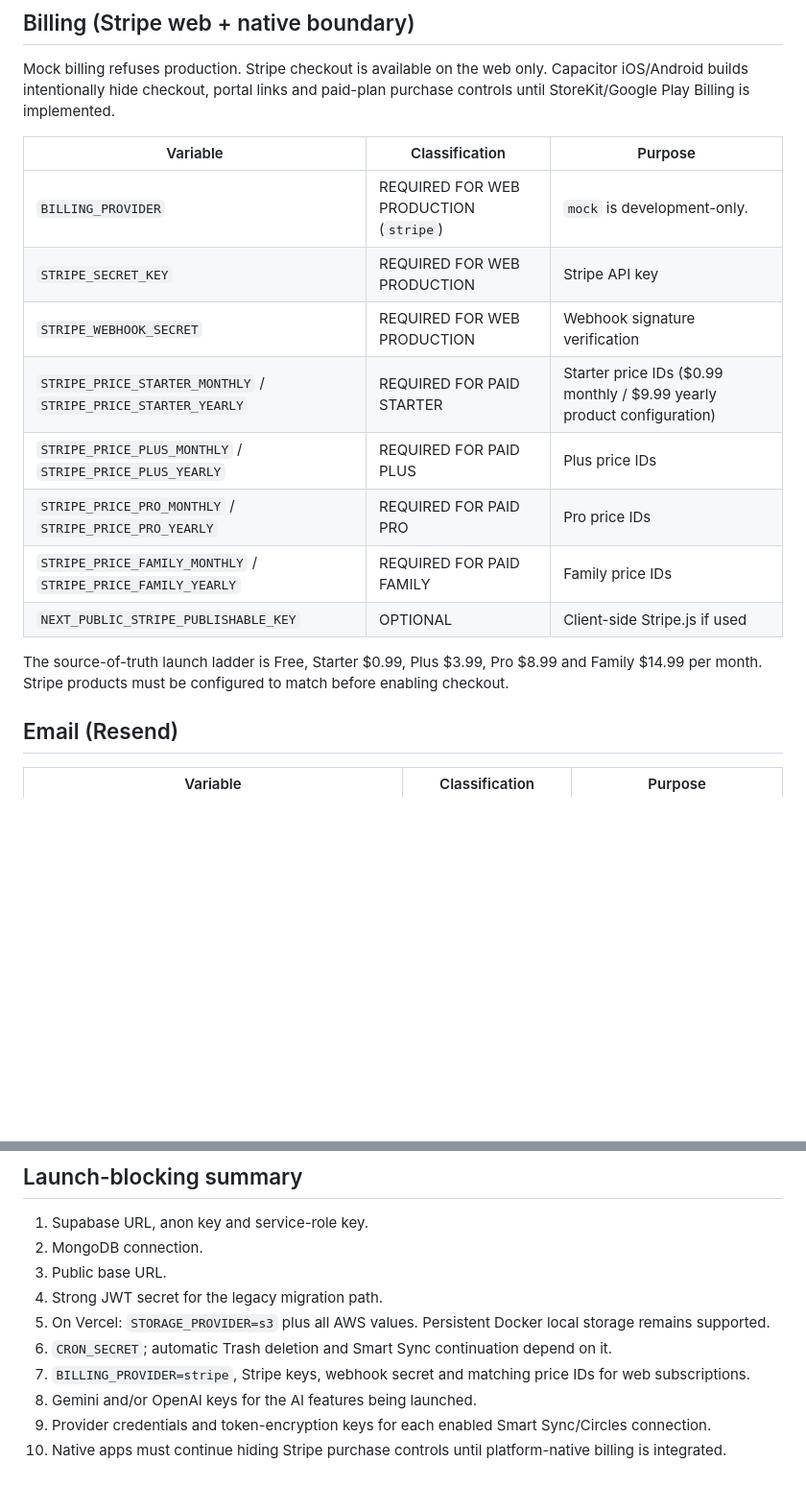
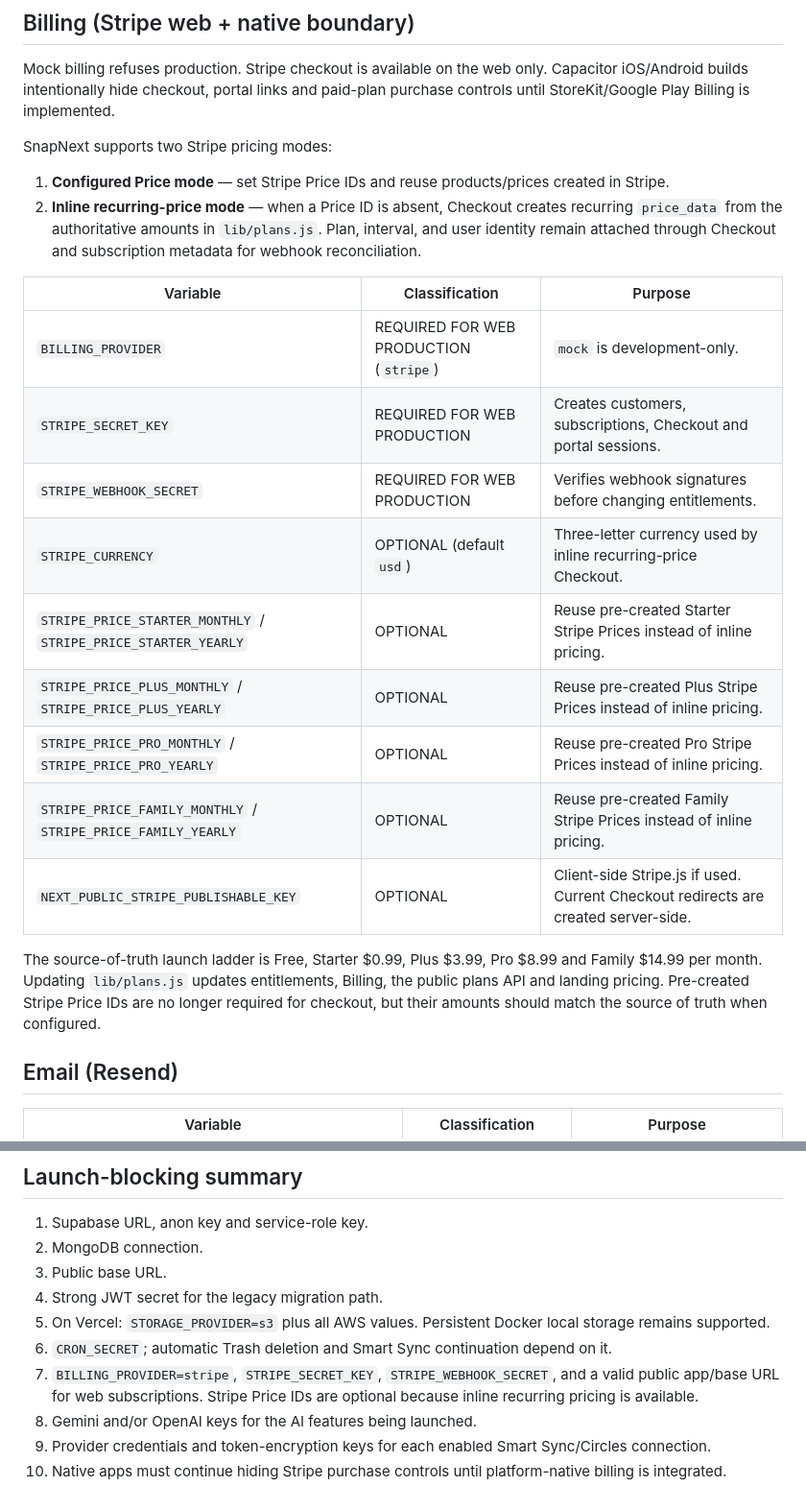
Before and after one commit to vipinlamba1985/vipinlamba1985-snapnext, a Markdown page: docs/ENV_REQUIRED.md, 2 parts joined by grey strips. Shown at 96% size. Rendered like a GitHub page; blank space fills up the shorter version.

Commit message:
Document Stripe inline recurring-price checkout

```diff
--- a/docs/ENV_REQUIRED.md
+++ b/docs/ENV_REQUIRED.md
@@ -90,18 +90,23 @@ Vercel production storage operations fail closed unless `STORAGE_PROVIDER=s3`, p
 
 Mock billing refuses production. Stripe checkout is available on the web only. Capacitor iOS/Android builds intentionally hide checkout, portal links and paid-plan purchase controls until StoreKit/Google Play Billing is implemented.
 
+SnapNext supports two Stripe pricing modes:
+1. **Configured Price mode** — set Stripe Price IDs and reuse products/prices created in Stripe.
+2. **Inline recurring-price mode** — when a Price ID is absent, Checkout creates recurring `price_data` from the authoritative amounts in `lib/plans.js`. Plan, interval, and user identity remain attached through Checkout and subscription metadata for webhook reconciliation.
+
 | Variable | Classification | Purpose |
 |---|---|---|
 | `BILLING_PROVIDER` | REQUIRED FOR WEB PRODUCTION (`stripe`) | `mock` is development-only. |
-| `STRIPE_SECRET_KEY` | REQUIRED FOR WEB PRODUCTION | Stripe API key |
-| `STRIPE_WEBHOOK_SECRET` | REQUIRED FOR WEB PRODUCTION | Webhook signature verification |
-| `STRIPE_PRICE_STARTER_MONTHLY` / `STRIPE_PRICE_STARTER_YEARLY` | REQUIRED FOR PAID STARTER | Starter price IDs ($0.99 monthly / $9.99 yearly product configuration) |
-| `STRIPE_PRICE_PLUS_MONTHLY` / `STRIPE_PRICE_PLUS_YEARLY` | REQUIRED FOR PAID PLUS | Plus price IDs |
-| `STRIPE_PRICE_PRO_MONTHLY` / `STRIPE_PRICE_PRO_YEARLY` | REQUIRED FOR PAID PRO | Pro price IDs |
-| `STRIPE_PRICE_FAMILY_MONTHLY` / `STRIPE_PRICE_FAMILY_YEARLY` | REQUIRED FOR PAID FAMILY | Family price IDs |
-| `NEXT_PUBLIC_STRIPE_PUBLISHABLE_KEY` | OPTIONAL | Client-side Stripe.js if used |
+| `STRIPE_SECRET_KEY` | REQUIRED FOR WEB PRODUCTION | Creates customers, subscriptions, Checkout and portal sessions. |
+| `STRIPE_WEBHOOK_SECRET` | REQUIRED FOR WEB PRODUCTION | Verifies webhook signatures before changing entitlements. |
+| `STRIPE_CURRENCY` | OPTIONAL (default `usd`) | Three-letter currency used by inline recurring-price Checkout. |
+| `STRIPE_PRICE_STARTER_MONTHLY` / `STRIPE_PRICE_STARTER_YEARLY` | OPTIONAL | Reuse pre-created Starter Stripe Prices instead of inline pricing. |
+| `STRIPE_PRICE_PLUS_MONTHLY` / `STRIPE_PRICE_PLUS_YEARLY` | OPTIONAL | Reuse pre-created Plus Stripe Prices instead of inline pricing. |
+| `STRIPE_PRICE_PRO_MONTHLY` / `STRIPE_PRICE_PRO_YEARLY` | OPTIONAL | Reuse pre-created Pro Stripe Prices instead of inline pricing. |
+| `STRIPE_PRICE_FAMILY_MONTHLY` / `STRIPE_PRICE_FAMILY_YEARLY` | OPTIONAL | Reuse pre-created Family Stripe Prices instead of inline pricing. |
+| `NEXT_PUBLIC_STRIPE_PUBLISHABLE_KEY` | OPTIONAL | Client-side Stripe.js if used. Current Checkout redirects are created server-side. |
 
-The source-of-truth launch ladder is Free, Starter $0.99, Plus $3.99, Pro $8.99 and Family $14.99 per month. Stripe products must be configured to match before enabling checkout.
+The source-of-truth launch ladder is Free, Starter $0.99, Plus $3.99, Pro $8.99 and Family $14.99 per month. Updating `lib/plans.js` updates entitlements, Billing, the public plans API and landing pricing. Pre-created Stripe Price IDs are no longer required for checkout, but their amounts should match the source of truth when configured.
 
 ## Email (Resend)
 
@@ -127,7 +132,7 @@ The source-of-truth launch ladder is Free, Starter $0.99, Plus $3.99, Pro $8.99
 4. Strong JWT secret for the legacy migration path.
 5. On Vercel: `STORAGE_PROVIDER=s3` plus all AWS values. Persistent Docker local storage remains supported.
 6. `CRON_SECRET`; automatic Trash deletion and Smart Sync continuation depend on it.
-7. `BILLING_PROVIDER=stripe`, Stripe keys, webhook secret and matching price IDs for web subscriptions.
+7. `BILLING_PROVIDER=stripe`, `STRIPE_SECRET_KEY`, `STRIPE_WEBHOOK_SECRET`, and a valid public app/base URL for web subscriptions. Stripe Price IDs are optional because inline recurring pricing is available.
 8. Gemini and/or OpenAI keys for the AI features being launched.
 9. Provider credentials and token-encryption keys for each enabled Smart Sync/Circles connection.
 10. Native apps must continue hiding Stripe purchase controls until platform-native billing is integrated.
```
